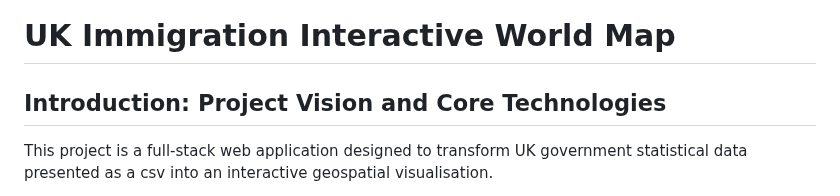
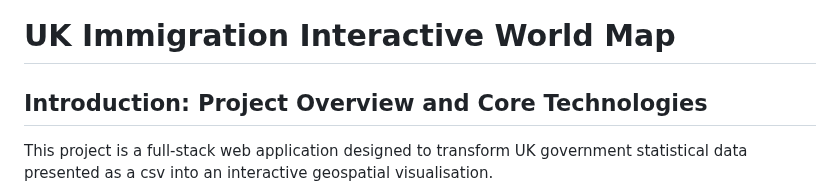
Before and after one commit to nelliako/UK_immigration_map, a Markdown page: README.md, the part around the change. Rendered like a GitHub page.

```diff
--- a/README.md
+++ b/README.md
@@ -1,6 +1,6 @@
 # UK Immigration Interactive World Map
 
-## **Introduction: Project Vision and Core Technologies**
+## **Introduction: Project Overview and Core Technologies**
 
 This project is a full-stack web application designed to transform UK government statistical data presented as a csv into an interactive geospatial visualisation.
 
```
